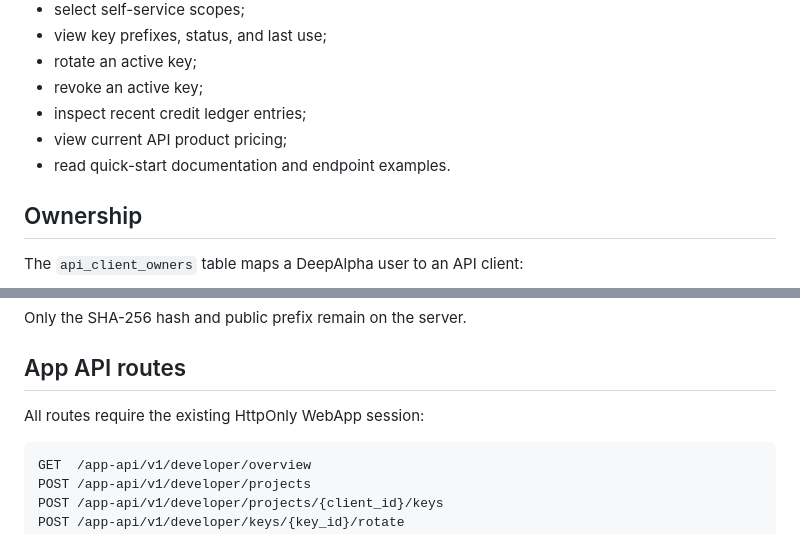
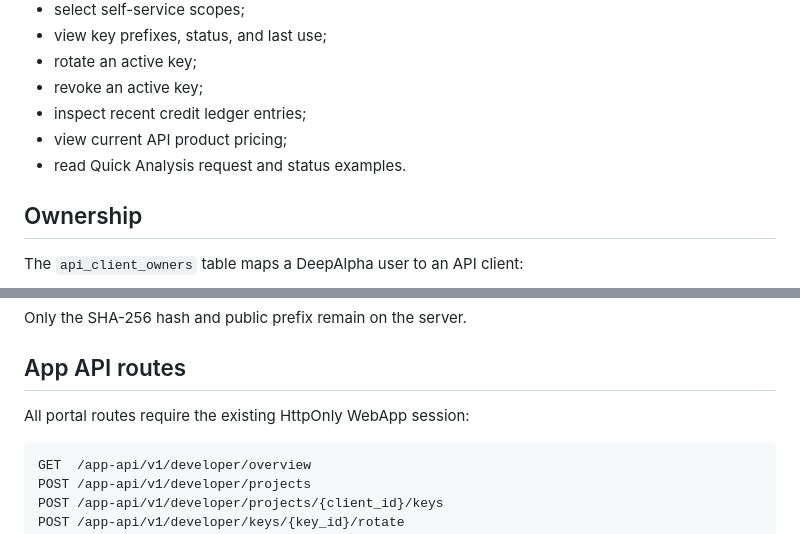
Before and after one commit to SergeyTo95/deepalpha-bot, a Markdown page: docs/developer_portal.md, 2 parts joined by grey strips. GitHub-like rendering.

````diff
--- a/docs/developer_portal.md
+++ b/docs/developer_portal.md
@@ -27,7 +27,7 @@ A signed-in user can:
 - revoke an active key;
 - inspect recent credit ledger entries;
 - view current API product pricing;
-- read quick-start documentation and endpoint examples.
+- read Quick Analysis request and status examples.
 
 ## Ownership
 
@@ -105,7 +110,7 @@ Only the SHA-256 hash and public prefix remain on the server.
 
 ## App API routes
 
-All routes require the existing HttpOnly WebApp session:
+All portal routes require the existing HttpOnly WebApp session:
 
 ```http
 GET  /app-api/v1/developer/overview
````
Also changed, not shown: other parts of docs/developer_portal.md (+32 -15 lines).
